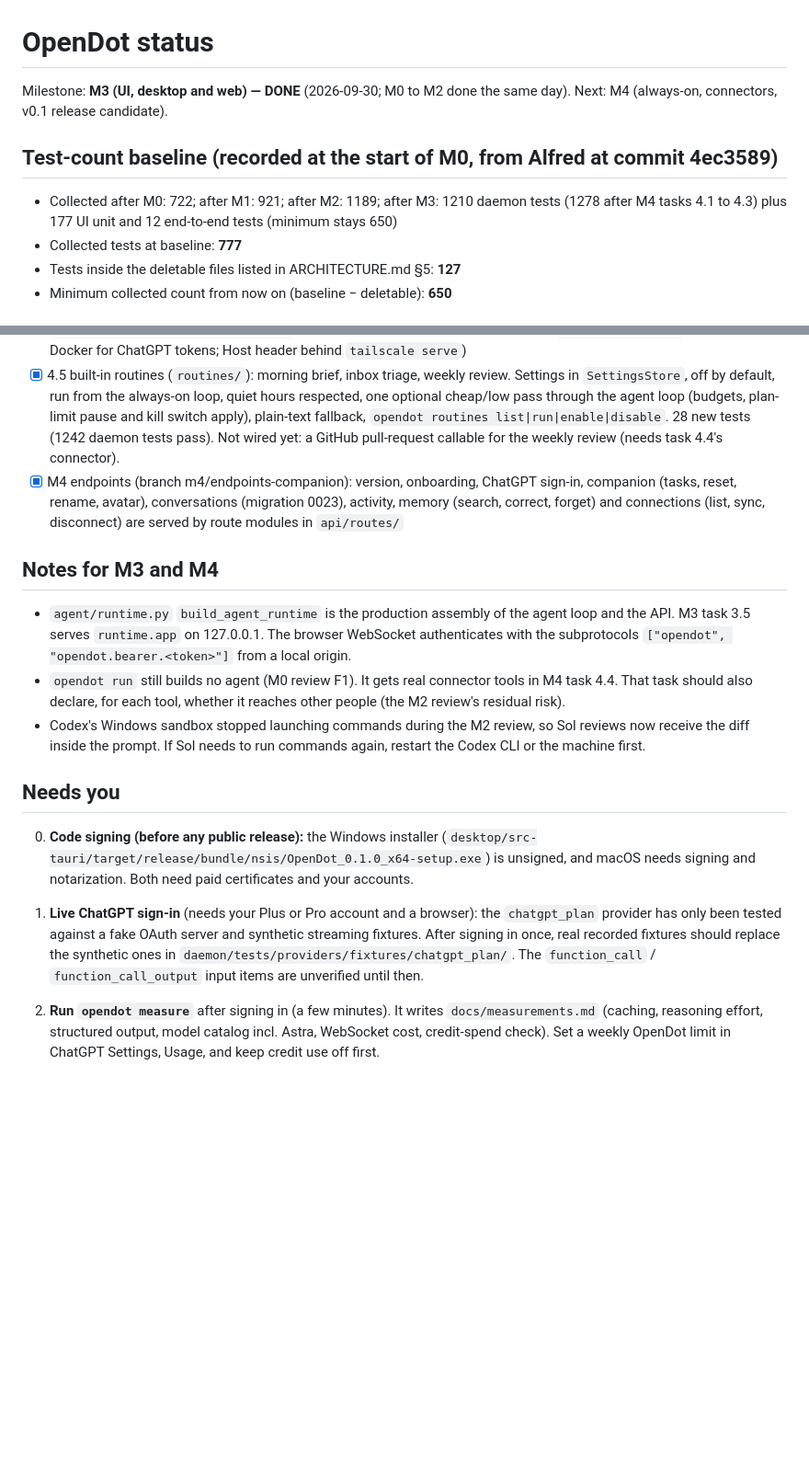
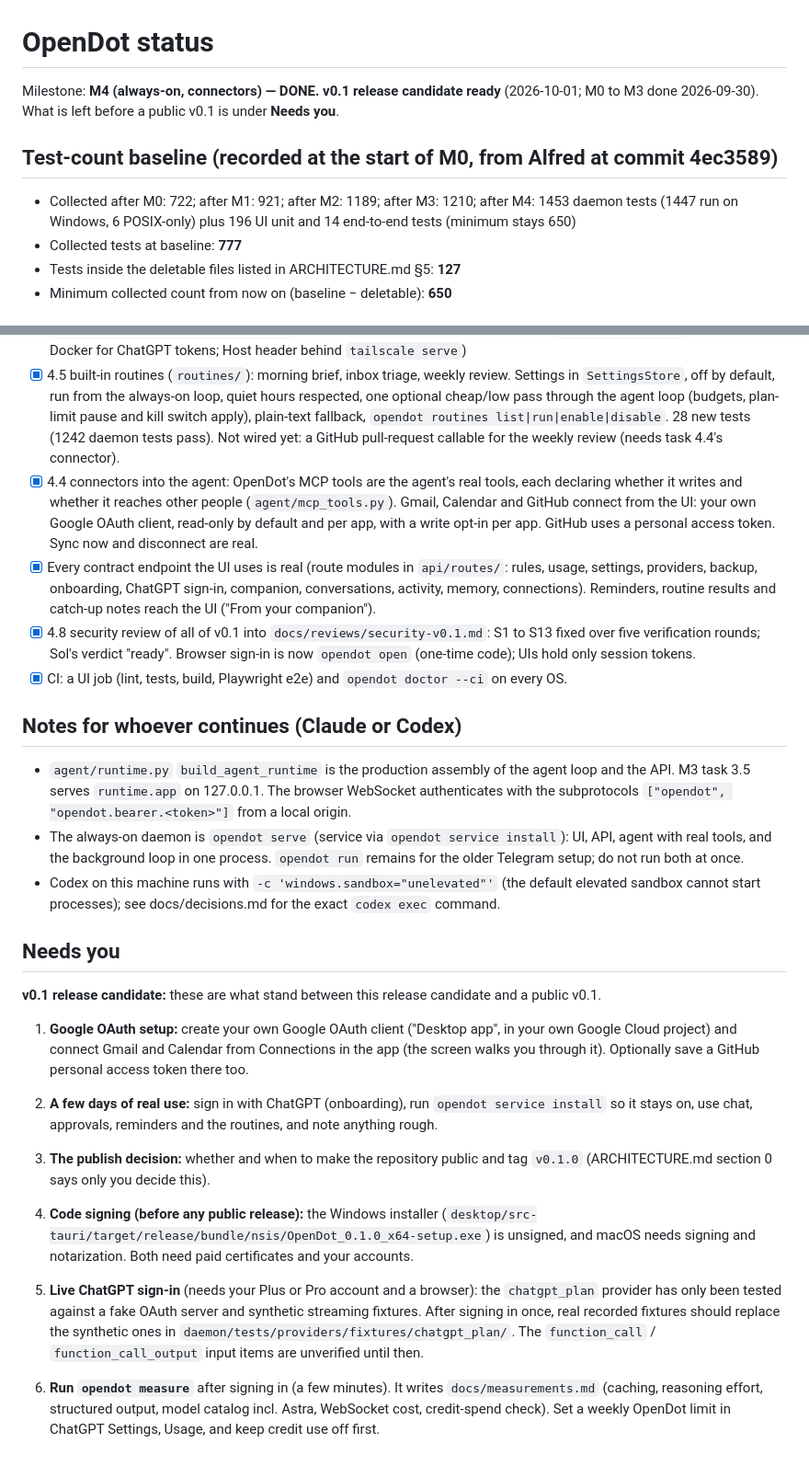
Before and after one commit to ndunl075/opendot, a Markdown page: STATUS.md, 2 parts joined by grey strips. Shown at 92% size. Drawn GitHub-style; blank space fills up the shorter version.

Commit message:
M4 done: v0.1 release candidate ready (STATUS, security review verification)
Co-Authored-By: Claude Opus 5.5 <noreply@anthropic.com>

```diff
--- a/STATUS.md
+++ b/STATUS.md
@@ -1,10 +1,10 @@
 # OpenDot status
 
-Milestone: **M3 (UI, desktop and web) — DONE** (2026-09-30; M0 to M2 done the same day). Next: M4 (always-on, connectors, v0.1 release candidate).
+Milestone: **M4 (always-on, connectors) — DONE. v0.1 release candidate ready** (2026-10-01; M0 to M3 done 2026-09-30). What is left before a public v0.1 is under **Needs you**.
 
 ## Test-count baseline (recorded at the start of M0, from Alfred at commit 4ec3589)
 
-- Collected after M0: 722; after M1: 921; after M2: 1189; after M3: 1210 daemon tests (1278 after M4 tasks 4.1 to 4.3) plus 177 UI unit and 12 end-to-end tests (minimum stays 650)
+- Collected after M0: 722; after M1: 921; after M2: 1189; after M3: 1210; after M4: 1453 daemon tests (1447 run on Windows, 6 POSIX-only) plus 196 UI unit and 14 end-to-end tests (minimum stays 650)
 - Collected tests at baseline: **777**
 - Tests inside the deletable files listed in ARCHITECTURE.md §5: **127**
 - Minimum collected count from now on (baseline − deletable): **650**
@@ -56,17 +56,25 @@ Milestone: **M3 (UI, desktop and web) — DONE** (2026-09-30; M0 to M2 done the
 - [x] 4.6 `opendot doctor` (`--ci`, `--json`; `doctor.py`): database and migrations, keychain, access token, daemon, service, ChatGPT sign-in, connectors, disk, backups, restore drill, headless secrets file. `--ci` exits 0 on a fresh temporary database and skips the checks that need your setup
 - [x] 4.7 `deploy/`: server guide (systemd user unit and Docker, both 127.0.0.1 only), Tailscale guide, headless secrets (systemd-creds, Docker secret), SSH-forward ChatGPT sign-in, section 11 caveat; `daemon/tests/test_deploy_files.py` checks the Docker files. Gaps recorded in `docs/decisions.md` (no keychain in Docker for ChatGPT tokens; Host header behind `tailscale serve`)
 - [x] 4.5 built-in routines (`routines/`): morning brief, inbox triage, weekly review. Settings in `SettingsStore`, off by default, run from the always-on loop, quiet hours respected, one optional cheap/low pass through the agent loop (budgets, plan-limit pause and kill switch apply), plain-text fallback, `opendot routines list|run|enable|disable`. 28 new tests (1242 daemon tests pass). Not wired yet: a GitHub pull-request callable for the weekly review (needs task 4.4's connector).
-- [x] M4 endpoints (branch m4/endpoints-companion): version, onboarding, ChatGPT sign-in, companion (tasks, reset, rename, avatar), conversations (migration 0023), activity, memory (search, correct, forget) and connections (list, sync, disconnect) are served by route modules in `api/routes/`
+- [x] 4.4 connectors into the agent: OpenDot's MCP tools are the agent's real tools, each declaring whether it writes and whether it reaches other people (`agent/mcp_tools.py`). Gmail, Calendar and GitHub connect from the UI: your own Google OAuth client, read-only by default and per app, with a write opt-in per app. GitHub uses a personal access token. Sync now and disconnect are real.
+- [x] Every contract endpoint the UI uses is real (route modules in `api/routes/`: rules, usage, settings, providers, backup, onboarding, ChatGPT sign-in, companion, conversations, activity, memory, connections). Reminders, routine results and catch-up notes reach the UI ("From your companion").
+- [x] 4.8 security review of all of v0.1 into `docs/reviews/security-v0.1.md`: S1 to S13 fixed over five verification rounds; Sol's verdict "ready". Browser sign-in is now `opendot open` (one-time code); UIs hold only session tokens.
+- [x] CI: a UI job (lint, tests, build, Playwright e2e) and `opendot doctor --ci` on every OS.
 
-## Notes for M3 and M4
+## Notes for whoever continues (Claude or Codex)
 
 - `agent/runtime.py` `build_agent_runtime` is the production assembly of the agent loop and the API. M3 task 3.5 serves `runtime.app` on 127.0.0.1. The browser WebSocket authenticates with the subprotocols `["opendot", "opendot.bearer.<token>"]` from a local origin.
-- `opendot run` still builds no agent (M0 review F1). It gets real connector tools in M4 task 4.4. That task should also declare, for each tool, whether it reaches other people (the M2 review's residual risk).
-- Codex's Windows sandbox stopped launching commands during the M2 review, so Sol reviews now receive the diff inside the prompt. If Sol needs to run commands again, restart the Codex CLI or the machine first.
+- The always-on daemon is `opendot serve` (service via `opendot service install`): UI, API, agent with real tools, and the background loop in one process. `opendot run` remains for the older Telegram setup; do not run both at once.
+- Codex on this machine runs with `-c 'windows.sandbox="unelevated"'` (the default elevated sandbox cannot start processes); see docs/decisions.md for the exact `codex exec` command.
 
 ## Needs you
 
-0. **Code signing (before any public release):** the Windows installer (`desktop/src-tauri/target/release/bundle/nsis/OpenDot_0.1.0_x64-setup.exe`) is unsigned, and macOS needs signing and notarization. Both need paid certificates and your accounts.
+**v0.1 release candidate:** these are what stand between this release candidate and a public v0.1.
 
-1. **Live ChatGPT sign-in** (needs your Plus or Pro account and a browser): the `chatgpt_plan` provider has only been tested against a fake OAuth server and synthetic streaming fixtures. After signing in once, real recorded fixtures should replace the synthetic ones in `daemon/tests/providers/fixtures/chatgpt_plan/`. The `function_call` / `function_call_output` input items are unverified until then.
-2. **Run `opendot measure`** after signing in (a few minutes). It writes `docs/measurements.md` (caching, reasoning effort, structured output, model catalog incl. Astra, WebSocket cost, credit-spend check). Set a weekly OpenDot limit in ChatGPT Settings, Usage, and keep credit use off first.
+1. **Google OAuth setup:** create your own Google OAuth client ("Desktop app", in your own Google Cloud project) and connect Gmail and Calendar from Connections in the app (the screen walks you through it). Optionally save a GitHub personal access token there too.
+2. **A few days of real use:** sign in with ChatGPT (onboarding), run `opendot service install` so it stays on, use chat, approvals, reminders and the routines, and note anything rough.
+3. **The publish decision:** whether and when to make the repository public and tag `v0.1.0` (ARCHITECTURE.md section 0 says only you decide this).
+4. **Code signing (before any public release):** the Windows installer (`desktop/src-tauri/target/release/bundle/nsis/OpenDot_0.1.0_x64-setup.exe`) is unsigned, and macOS needs signing and notarization. Both need paid certificates and your accounts.
+
+5. **Live ChatGPT sign-in** (needs your Plus or Pro account and a browser): the `chatgpt_plan` provider has only been tested against a fake OAuth server and synthetic streaming fixtures. After signing in once, real recorded fixtures should replace the synthetic ones in `daemon/tests/providers/fixtures/chatgpt_plan/`. The `function_call` / `function_call_output` input items are unverified until then.
+6. **Run `opendot measure`** after signing in (a few minutes). It writes `docs/measurements.md` (caching, reasoning effort, structured output, model catalog incl. Astra, WebSocket cost, credit-spend check). Set a weekly OpenDot limit in ChatGPT Settings, Usage, and keep credit use off first.
```
Also changed, not shown: docs/reviews/security-v0.1.md (+18 -1 lines).
